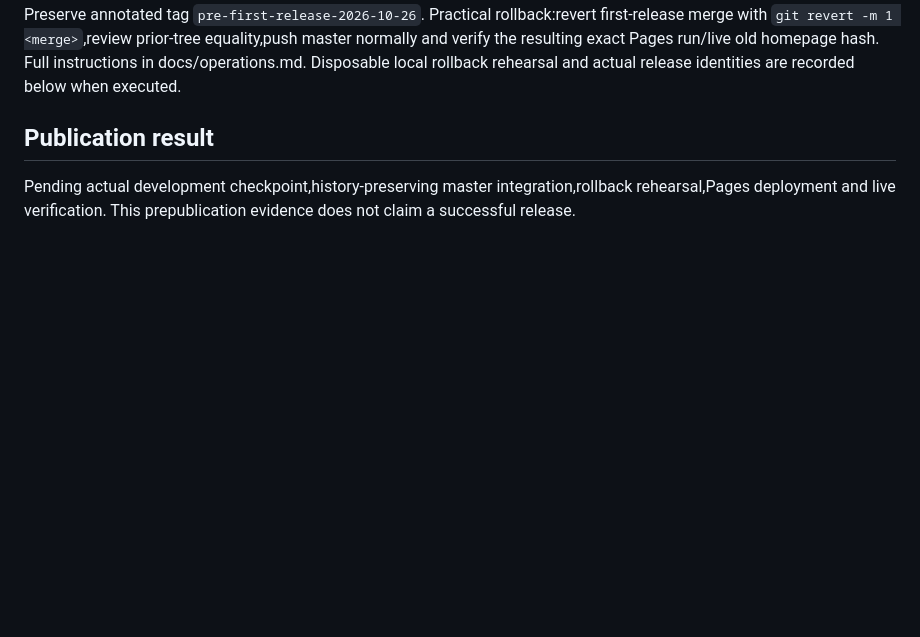
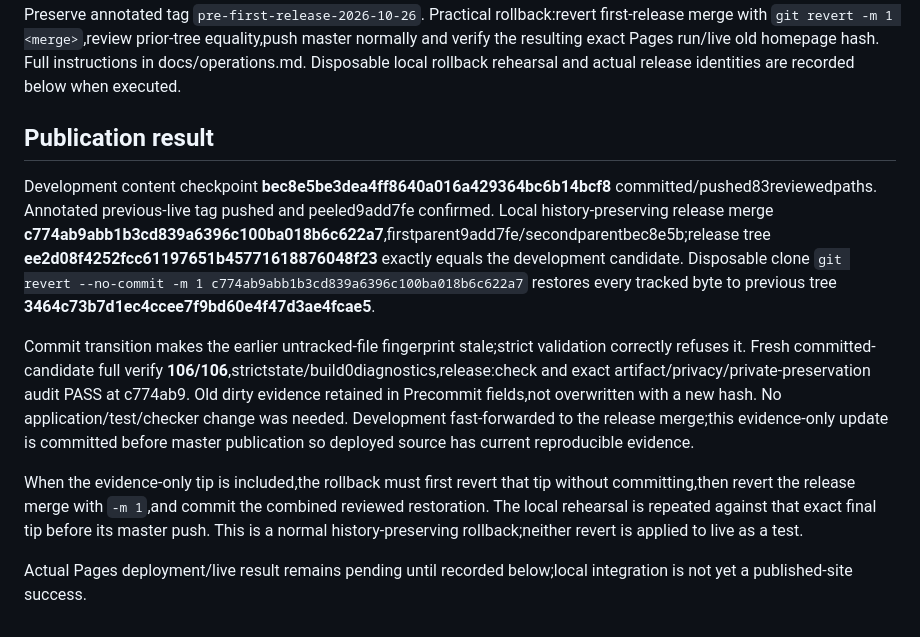
Before and after one commit to HurlyBurly91/jordannesbitt.com, a Markdown page: records/M09-R25-first-public-release.md, the part around the change. Rendered like a GitHub page; blank space fills up the shorter version.

```diff
--- a/records/M09-R25-first-public-release.md
+++ b/records/M09-R25-first-public-release.md
@@ -28,4 +28,10 @@ Previous successful live/master commit **9add7fefbaa2817d974c7c2ba6517ba5b2ecec7
 
 ## Publication result
 
-Pending actual development checkpoint,history-preserving master integration,rollback rehearsal,Pages deployment and live verification. This prepublication evidence does not claim a successful release.
+Development content checkpoint **bec8e5be3dea4ff8640a016a429364bc6b14bcf8** committed/pushed83reviewedpaths. Annotated previous-live tag pushed and peeled9add7fe confirmed. Local history-preserving release merge **c774ab9abb1b3cd839a6396c100ba018b6c622a7**,firstparent9add7fe/secondparentbec8e5b;release tree **ee2d08f4252fcc61197651b45771618876048f23** exactly equals the development candidate. Disposable clone `git revert --no-commit -m 1 c774ab9abb1b3cd839a6396c100ba018b6c622a7` restores every tracked byte to previous tree **3464c73b7d1ec4ccee7f9bd60e4f47d3ae4fcae5**.
+
+Commit transition makes the earlier untracked-file fingerprint stale;strict validation correctly refuses it. Fresh committed-candidate full verify **106/106**,strictstate/build0diagnostics,release:check and exact artifact/privacy/private-preservation audit PASS at c774ab9. Old dirty evidence retained in Precommit fields,not overwritten with a new hash. No application/test/checker change was needed. Development fast-forwarded to the release merge;this evidence-only update is committed before master publication so deployed source has current reproducible evidence.
+
+When the evidence-only tip is included,the rollback must first revert that tip without committing,then revert the release merge with `-m 1`,and commit the combined reviewed restoration. The local rehearsal is repeated against that exact final tip before its master push. This is a normal history-preserving rollback;neither revert is applied to live as a test.
+
+Actual Pages deployment/live result remains pending until recorded below;local integration is not yet a published-site success.
```
Also changed, not shown: TASKS.md (+9 -4 lines).
